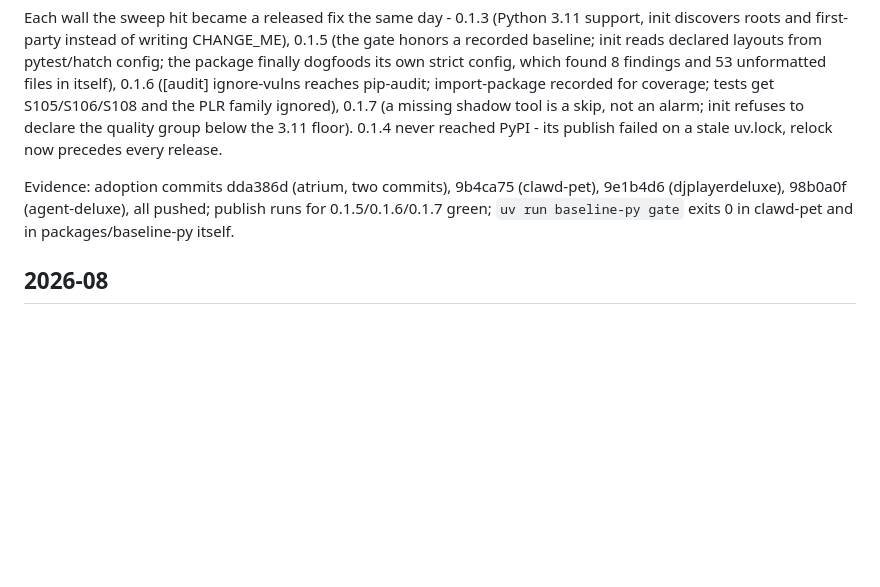
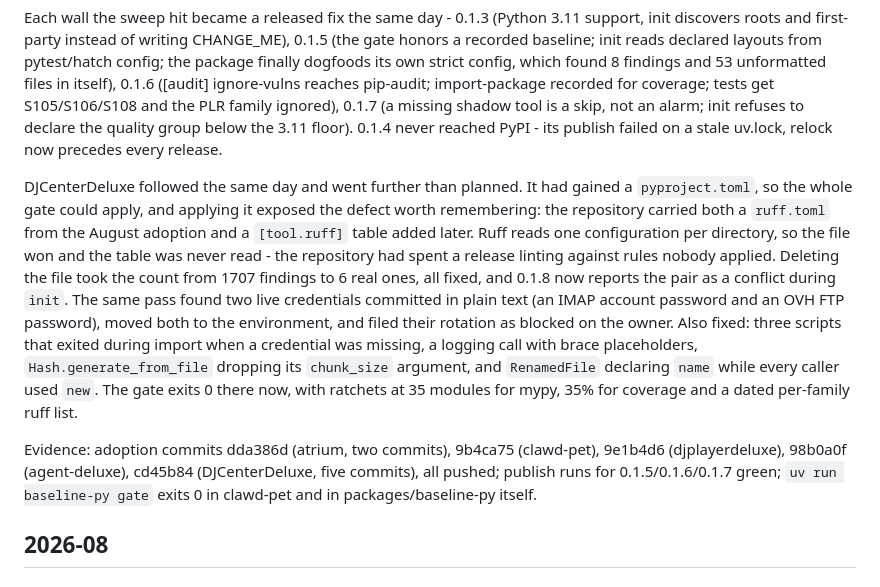
Before and after one commit to BusiRocket/baseline, a Markdown page: TODO_LOG.md, the part around the change. GitHub-like rendering; blank space fills up the shorter version.

Commit message:
docs(todo): record the DJCenterDeluxe gate adoption and the shadowed-config defect

```diff
--- a/TODO_LOG.md
+++ b/TODO_LOG.md
@@ -35,10 +35,27 @@ skip, not an alarm; init refuses to declare the quality group below the 3.11
 floor). 0.1.4 never reached PyPI - its publish failed on a stale uv.lock, relock
 now precedes every release.
 
+DJCenterDeluxe followed the same day and went further than planned. It had
+gained a `pyproject.toml`, so the whole gate could apply, and applying it
+exposed the defect worth remembering: the repository carried both a `ruff.toml`
+from the August adoption and a `[tool.ruff]` table added later. Ruff reads one
+configuration per directory, so the file won and the table was never read - the
+repository had spent a release linting against rules nobody applied. Deleting
+the file took the count from 1707 findings to 6 real ones, all fixed, and 0.1.8
+now reports the pair as a conflict during `init`. The same pass found two live
+credentials committed in plain text (an IMAP account password and an OVH FTP
+password), moved both to the environment, and filed their rotation as blocked on
+the owner. Also fixed: three scripts that exited during import when a credential
+was missing, a logging call with brace placeholders, `Hash.generate_from_file`
+dropping its `chunk_size` argument, and `RenamedFile` declaring `name` while
+every caller used `new`. The gate exits 0 there now, with ratchets at 35 modules
+for mypy, 35% for coverage and a dated per-family ruff list.
+
 Evidence: adoption commits dda386d (atrium, two commits), 9b4ca75 (clawd-pet),
-9e1b4d6 (djplayerdeluxe), 98b0a0f (agent-deluxe), all pushed; publish runs for
-0.1.5/0.1.6/0.1.7 green; `uv run baseline-py gate` exits 0 in clawd-pet and in
-packages/baseline-py itself.
+9e1b4d6 (djplayerdeluxe), 98b0a0f (agent-deluxe), cd45b84 (DJCenterDeluxe, five
+commits), all pushed; publish runs for 0.1.5/0.1.6/0.1.7 green;
+`uv run baseline-py gate` exits 0 in clawd-pet and in packages/baseline-py
+itself.
 
 ## 2026-08
 
```
Also changed, not shown: TODO.md (+0 -3 lines).
